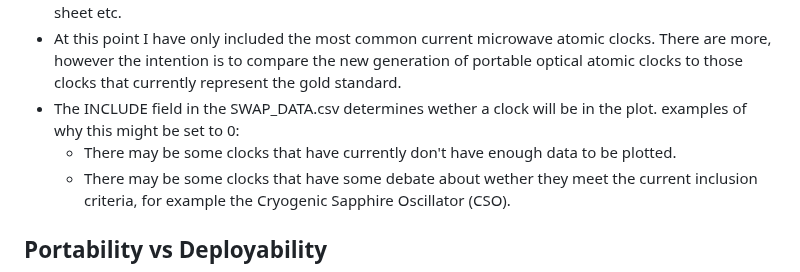
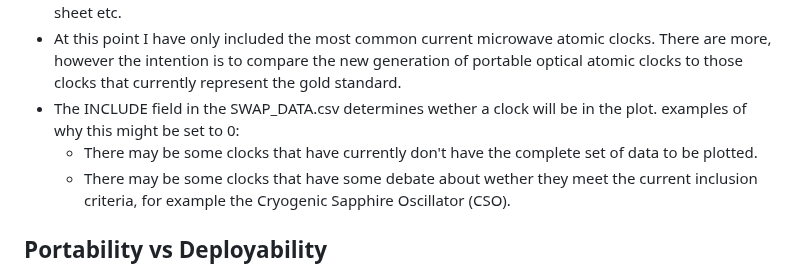
Before and after one commit to a1120960/PAC-SWaP, a Markdown page: README.md, the part around the change. Rendered like a GitHub page.

```diff
--- a/README.md
+++ b/README.md
@@ -30,7 +30,7 @@ For citation purposes, please reference our arXiv paper (UPCOMING):
 - Has some performance measurements and available - publication, pre-publication, white paper, spec sheet etc.
 - At this point I have only included the most common current microwave atomic clocks. There are more, however the intention is to compare the new generation of portable optical atomic clocks to those clocks that currently represent the gold standard.
 - The INCLUDE field in the SWAP_DATA.csv determines wether a clock will be in the plot. examples of why this might be set to 0:
-    - There may be some clocks that have currently don't have enough data to be plotted.
+    - There may be some clocks that have currently don't have the complete set of data to be plotted.
     - There may be some clocks that have some debate about wether they meet the current inclusion criteria, for example the Cryogenic Sapphire Oscillator (CSO).
 
 ## Portability vs Deployability
```
